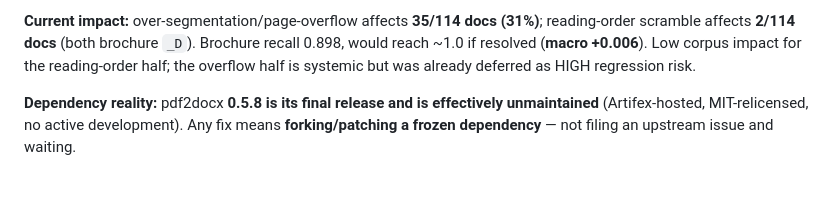
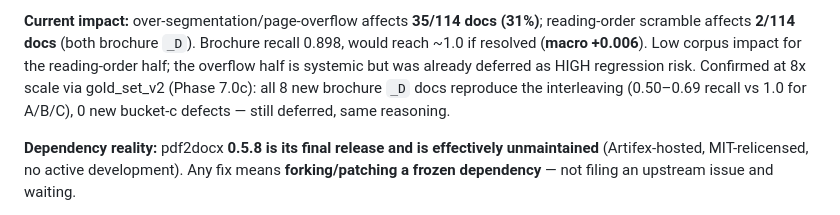
Before and after one commit to NPKpadala/pdfwala, a Markdown page: docs/pdf-to-word-rnd.md, the part around the change. Drawn GitHub-style; blank space fills up the shorter version.

Commit message:
Note gold_set_v2 8x-scale confirmation in column-detection R&D entry (docs only)
Co-Authored-By: Claude Opus 4.8 <noreply@anthropic.com>

```diff
--- a/docs/pdf-to-word-rnd.md
+++ b/docs/pdf-to-word-rnd.md
@@ -173,6 +173,8 @@ regresses the other mode.
 reading-order scramble affects **2/114 docs** (both brochure `_D`). Brochure recall 0.898,
 would reach ~1.0 if resolved (**macro +0.006**). Low corpus impact for the reading-order
 half; the overflow half is systemic but was already deferred as HIGH regression risk.
+Confirmed at 8x scale via gold_set_v2 (Phase 7.0c): all 8 new brochure `_D` docs reproduce
+the interleaving (0.50–0.69 recall vs 1.0 for A/B/C), 0 new bucket-c defects — still deferred, same reasoning.
 
 **Dependency reality:** pdf2docx **0.5.8 is its final release and is effectively
 unmaintained** (Artifex-hosted, MIT-relicensed, no active development). Any fix means
```
